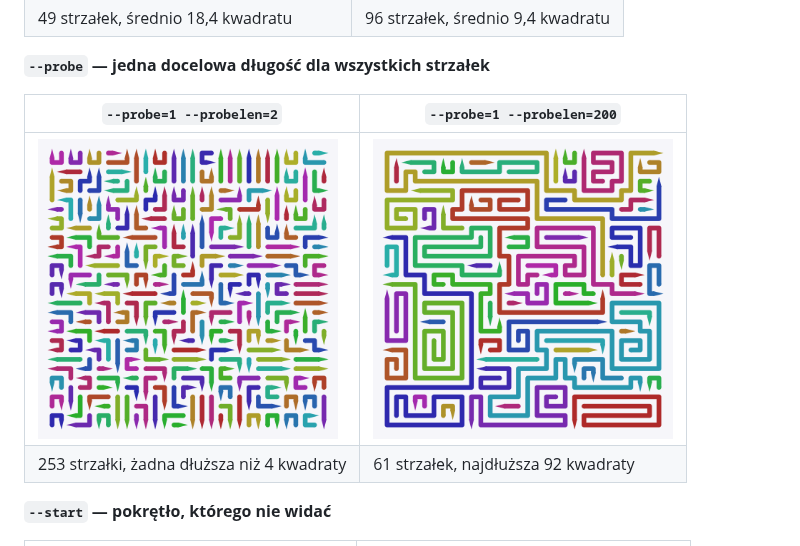
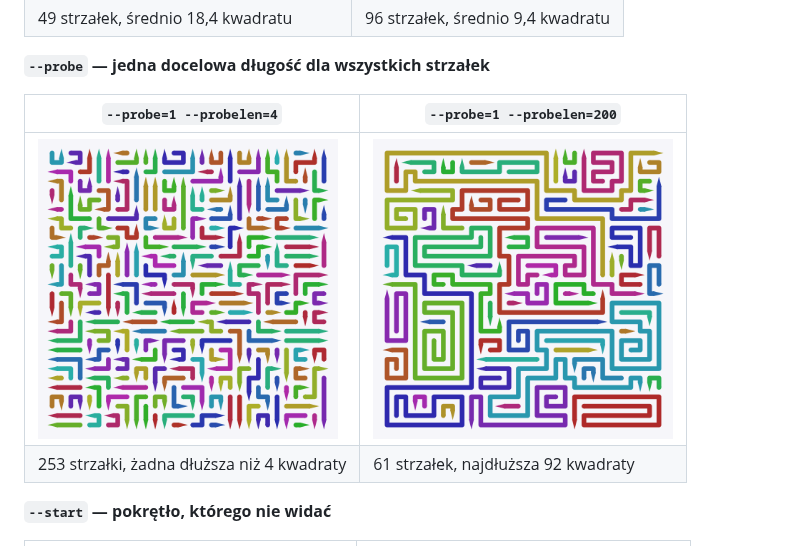
Before and after one commit to Fronthub-pl/arrowz, a Markdown page: README.pl.md, the part around the change. Drawn GitHub-style; pictures changed too: docs/images/adv-probe-short.png.

```diff
--- a/README.pl.md
+++ b/README.pl.md
@@ -708,7 +708,7 @@ nich zmieniają obrazek; czwarte zmienia coś, czego nie widać.
 
 **`--probe` — jedna docelowa długość dla wszystkich strzałek**
 
-| `--probe=1 --probelen=2` | `--probe=1 --probelen=200` |
+| `--probe=1 --probelen=4` | `--probe=1 --probelen=200` |
 |---|---|
 | <img src="docs/images/adv-probe-short.png" width="300"> | <img src="docs/images/adv-probe-long.png" width="300"> |
 | 253 strzałki, żadna dłuższa niż 4 kwadraty | 61 strzałek, najdłuższa 92 kwadraty |
```
Also changed, not shown: README.md (+1 -1 lines), 11 other files.
